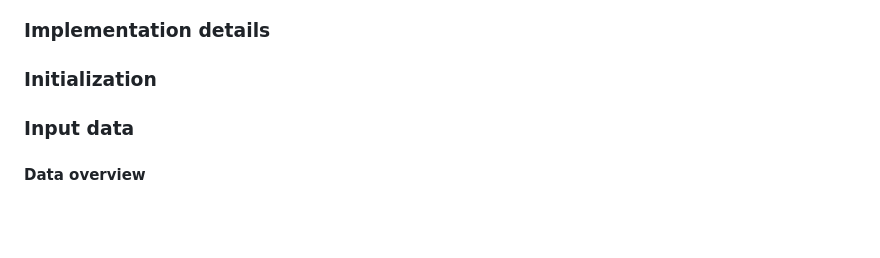
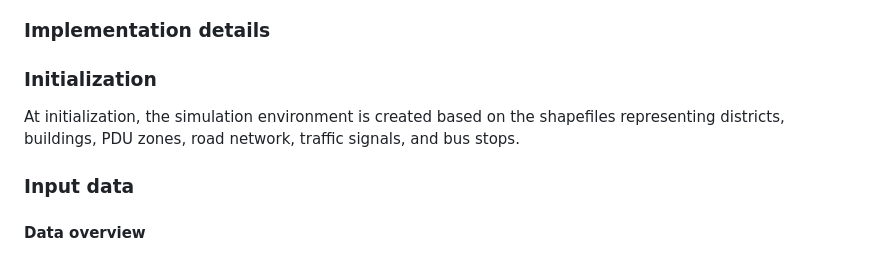
Before and after one commit to laatabix/MarraSIM, a Markdown page: README.md, the part around the change. Drawn GitHub-style; blank space fills up the shorter version.

```diff
--- a/README.md
+++ b/README.md
@@ -111,6 +111,7 @@ At each time step (each minute), ...
 ### Implementation details
 
 ### Initialization
+At initialization, the simulation environment is created based on the shapefiles representing districts, buildings, PDU zones, road network, traffic signals, and bus stops.
 
 ### Input data
 #### Data overview
```
